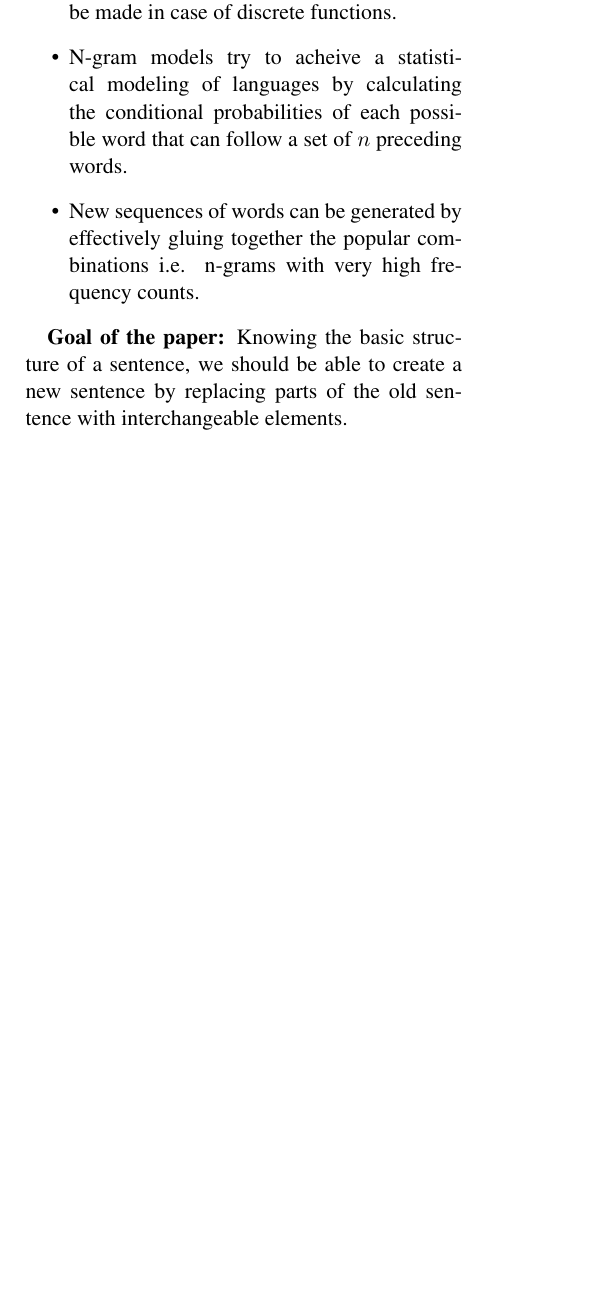
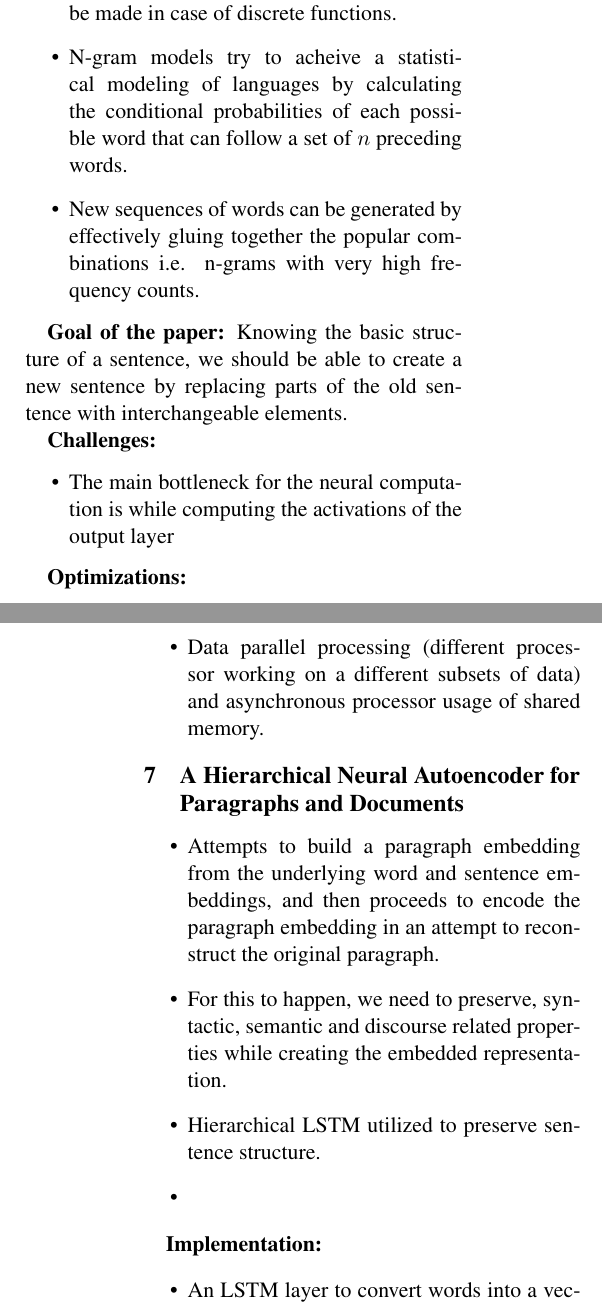
Before and after one commit to krishabhishek/machine-learning-algorithms, a LaTeX paper (project-report/cs698_project_report.tex): part of one column of page 2 of 3 before the commit and two parts of the columns of pages 2 and 3 of 3 after it, the two joined at a grey line, cut so that both start at the same text, the shorter picture padded with empty space. Compiled offline with pdfLaTeX.

Commit message:
Added notes for A Hierarchical Neural Autoencoder for Paragraphs and Documents

```diff
--- a/project-report/cs698_project_report.tex
+++ b/project-report/cs698_project_report.tex
@@ -135,4 +135,37 @@
   \textbf{Goal of the paper:}
   Knowing the basic structure of a sentence, we should be able to create a new sentence by replacing parts of the old sentence with interchangeable elements.
 
+  \textbf{Challenges:}
+  \begin{itemize}
+    \item
+    The main bottleneck for the neural computation is while computing the activations of the output layer
+  \end{itemize}
+
+  \textbf{Optimizations:}
+  \begin{itemize}
+    \item
+    Data parallel processing (different processor working on a different subsets of data) and asynchronous processor usage of shared memory.
+  \end{itemize}
+
 % section a_neural_probabilistic_language_model (end)
+
+
+\section{A Hierarchical Neural Autoencoder for Paragraphs and Documents} % (fold)
+\label{sec:a_hierarchical_neural_autoencoder_for_paragraphs_and_documents}
+
+  \begin{itemize}
+    \item
+    Attempts to build a paragraph embedding from the underlying word and sentence embeddings, and then proceeds to encode the paragraph embedding in an attempt to reconstruct the original paragraph.
+    \item
+    For this to happen, we need to preserve, syntactic, semantic and discourse related properties while creating the embedded representation.
+    \item
+    Hierarchical LSTM utilized to preserve sentence structure.
+    \item
+  \end{itemize}
+
+  \textbf{Implementation:}
+  \begin{itemize}
+    \item
+    An LSTM layer to convert words into a vector representation of a sentence. Another LSTM layer after that to convert multiple sentences into a paragraph.
+    \item
+    Parameters are estimated by maximizing likelihood of outputs given inputs, similar to standard sequence-to-sequence models.
```
Also changed, not shown: project-report/cs698_project_report.tex (11 more changed lines).
